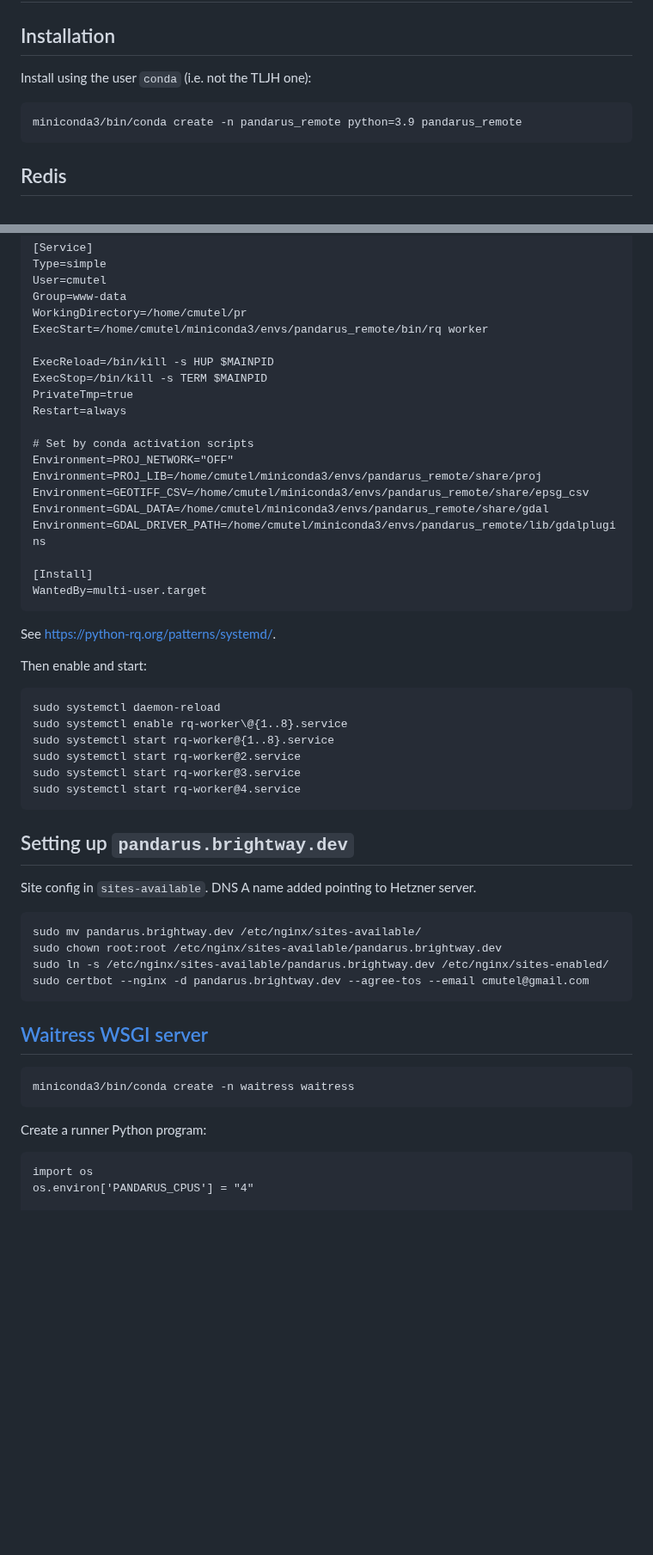
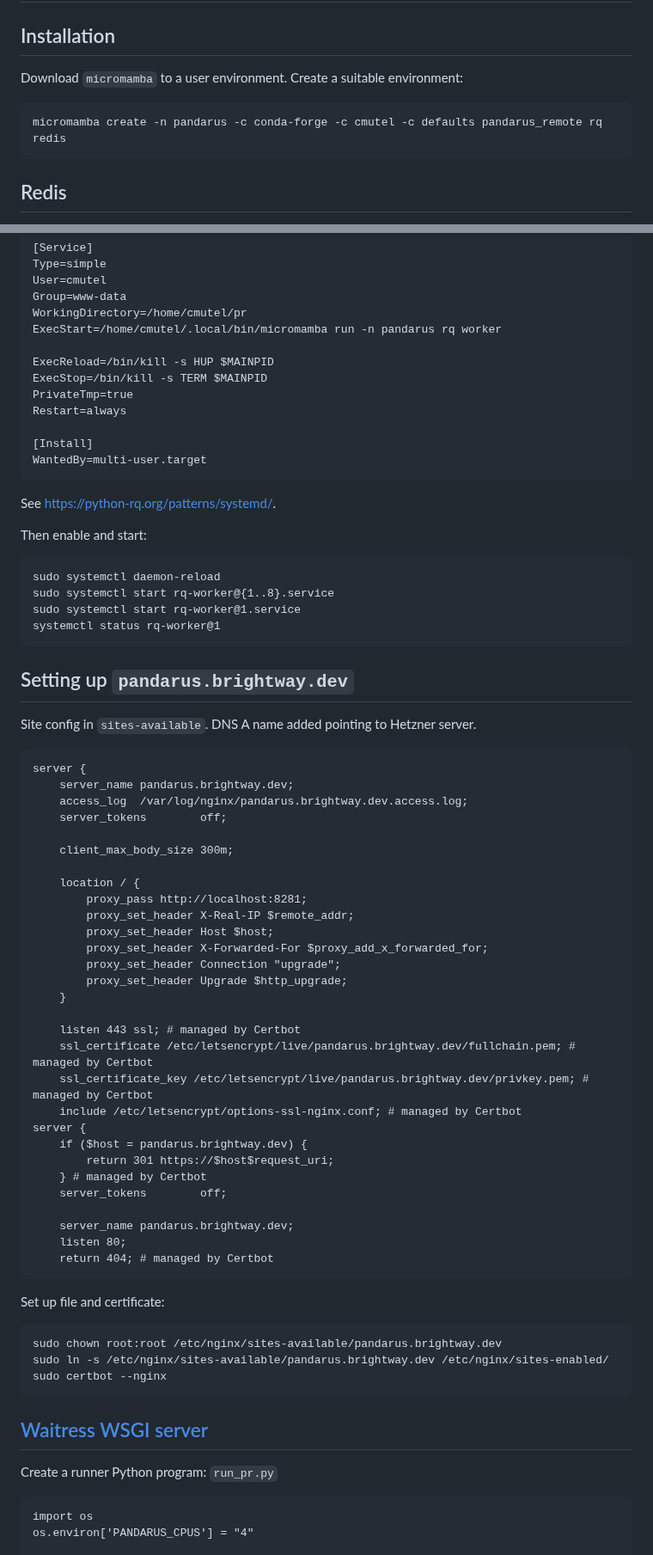
Before and after one commit to Depart-de-Sentier/Infrastructure, a Markdown page: Hetzner-176.9.61.115/journal.md, 2 parts joined by grey strips. Shown at 86% size. GitHub-like rendering; blank space fills up the shorter version.

````diff
--- a/Hetzner-176.9.61.115/journal.md
+++ b/Hetzner-176.9.61.115/journal.md
@@ -219,10 +219,10 @@ The `upgrade` part seems to be important for the websocket.
 
 ## Installation
 
-Install using the user `conda` (i.e. not the TLJH one):
+Download `micromamba` to a user environment. Create a suitable environment:
 
 ```
-miniconda3/bin/conda create -n pandarus_remote python=3.9 pandarus_remote
+micromamba create -n pandarus -c conda-forge -c cmutel -c defaults pandarus_remote rq redis
 ```
 
 ## Redis
@@ -260,19 +260,12 @@ Type=simple
 User=cmutel
 Group=www-data
 WorkingDirectory=/home/cmutel/pr
-ExecStart=/home/cmutel/miniconda3/envs/pandarus_remote/bin/rq worker
+ExecStart=/home/cmutel/.local/bin/micromamba run -n pandarus rq worker
 
 ExecReload=/bin/kill -s HUP $MAINPID
 ExecStop=/bin/kill -s TERM $MAINPID
 PrivateTmp=true
 Restart=always
-
-# Set by conda activation scripts
-Environment=PROJ_NETWORK="OFF"
-Environment=PROJ_LIB=/home/cmutel/miniconda3/envs/pandarus_remote/share/proj
-Environment=GEOTIFF_CSV=/home/cmutel/miniconda3/envs/pandarus_remote/share/epsg_csv
-Environment=GDAL_DATA=/home/cmutel/miniconda3/envs/pandarus_remote/share/gdal
-Environment=GDAL_DRIVER_PATH=/home/cmutel/miniconda3/envs/pandarus_remote/lib/gdalplugins
 
 [Install]
 WantedBy=multi-user.target
@@ -284,11 +277,9 @@ Then enable and start:
 
 ```
 sudo systemctl daemon-reload
-sudo systemctl enable rq-worker\@{1..8}.service
 sudo systemctl start rq-worker@{1..8}.service
-sudo systemctl start rq-worker@2.service
-sudo systemctl start rq-worker@3.service
-sudo systemctl start rq-worker@4.service
+sudo systemctl start rq-worker@1.service
+systemctl status rq-worker@1
 ```
 
 ## Setting up `pandarus.brightway.dev`
@@ -296,19 +287,48 @@ sudo systemctl start rq-worker@4.service
 Site config in `sites-available`. DNS A name added pointing to Hetzner server.
 
 ```
-sudo mv pandarus.brightway.dev /etc/nginx/sites-available/
+server {
+    server_name pandarus.brightway.dev;
+    access_log  /var/log/nginx/pandarus.brightway.dev.access.log;
+    server_tokens        off;
+
+    client_max_body_size 300m;
+
+    location / {
+        proxy_pass http://localhost:8281;
+        proxy_set_header X-Real-IP $remote_addr;
+        proxy_set_header Host $host;
+        proxy_set_header X-Forwarded-For $proxy_add_x_forwarded_for;
+        proxy_set_header Connection "upgrade";
+        proxy_set_header Upgrade $http_upgrade;
+    }
+
+    listen 443 ssl; # managed by Certbot
+    ssl_certificate /etc/letsencrypt/live/pandarus.brightway.dev/fullchain.pem; # managed by Certbot
+    ssl_certificate_key /etc/letsencrypt/live/pandarus.brightway.dev/privkey.pem; # managed by Certbot
+    include /etc/letsencrypt/options-ssl-nginx.conf; # managed by Certbot
+server {
+    if ($host = pandarus.brightway.dev) {
+        return 301 https://$host$request_uri;
+    } # managed by Certbot
+    server_tokens        off;
+
+    server_name pandarus.brightway.dev;
+    listen 80;
+    return 404; # managed by Certbot
+```
+
+Set up file and certificate:
+
+```
 sudo chown root:root /etc/nginx/sites-available/pandarus.brightway.dev
 sudo ln -s /etc/nginx/sites-available/pandarus.brightway.dev /etc/nginx/sites-enabled/
-sudo certbot --nginx -d pandarus.brightway.dev --agree-tos --email cmutel@gmail.com
+sudo certbot --nginx
 ```
 
 ## [Waitress WSGI server](https://docs.pylonsproject.org/projects/waitress/en/latest/)
 
-```
-miniconda3/bin/conda create -n waitress waitress
-```
-
-Create a runner Python program:
+Create a runner Python program: `run_pr.py`
 
 ```
 import os
````
Also changed, not shown: other parts of Hetzner-176.9.61.115/journal.md (+5 -11 lines).
